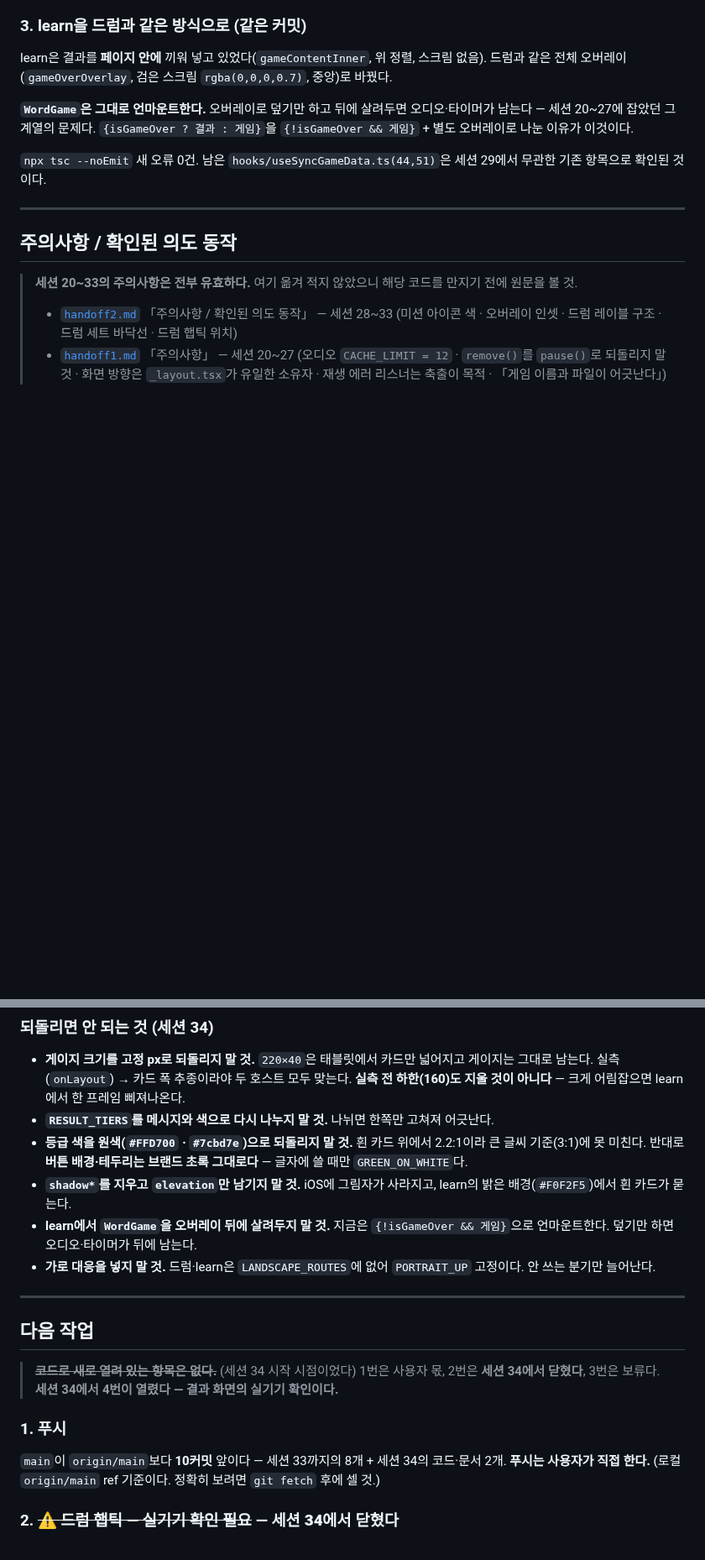
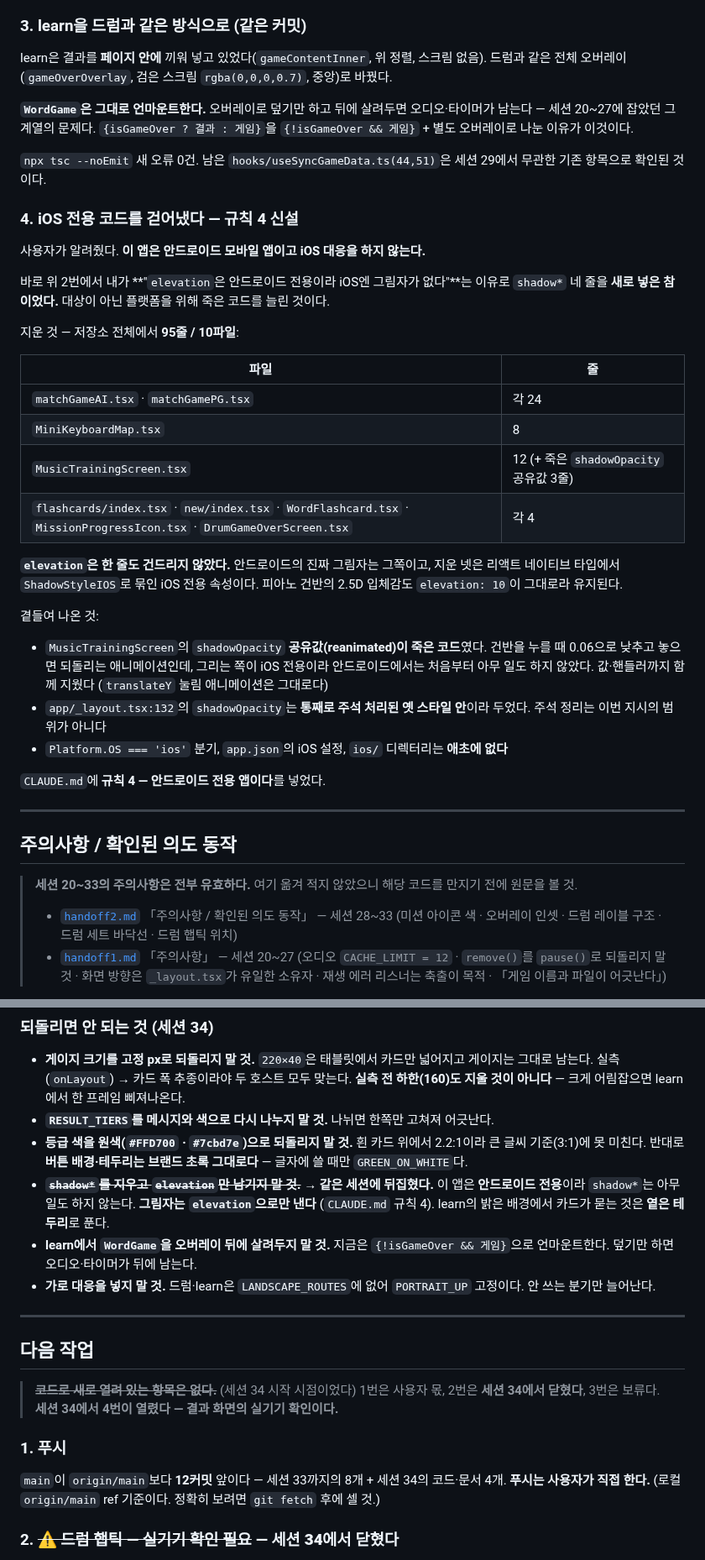
Before and after one commit to gimsansan/chongyeon-0708, a Markdown page: doc/handoff3.md, 2 parts joined by grey strips. Shown at 84% size. Rendered like a GitHub page; blank space fills up the shorter version.

```diff
--- a/doc/handoff3.md
+++ b/doc/handoff3.md
@@ -102,6 +103,37 @@ learn은 결과를 **페이지 안에** 끼워 넣고 있었다(`gameContentInne
 
 `npx tsc --noEmit` 새 오류 0건. 남은 `hooks/useSyncGameData.ts(44,51)`은 세션 29에서
 무관한 기존 항목으로 확인된 것이다.
+
+### 4. iOS 전용 코드를 걷어냈다 — 규칙 4 신설
+
+사용자가 알려줬다. **이 앱은 안드로이드 모바일 앱이고 iOS 대응을 하지 않는다.**
+
+바로 위 2번에서 내가 **"`elevation`은 안드로이드 전용이라 iOS엔 그림자가 없다"**는 이유로
+`shadow*` 네 줄을 **새로 넣은 참이었다.** 대상이 아닌 플랫폼을 위해 죽은 코드를 늘린 것이다.
+
+지운 것 — 저장소 전체에서 **95줄 / 10파일**:
+
+| 파일 | 줄 |
+|---|---|
+| `matchGameAI.tsx` · `matchGamePG.tsx` | 각 24 |
+| `MiniKeyboardMap.tsx` | 8 |
+| `MusicTrainingScreen.tsx` | 12 (+ 죽은 `shadowOpacity` 공유값 3줄) |
+| `flashcards/index.tsx` · `new/index.tsx` · `WordFlashcard.tsx` · `MissionProgressIcon.tsx` · `DrumGameOverScreen.tsx` | 각 4 |
+
+**`elevation`은 한 줄도 건드리지 않았다.** 안드로이드의 진짜 그림자는 그쪽이고,
+지운 넷은 리액트 네이티브 타입에서 `ShadowStyleIOS`로 묶인 iOS 전용 속성이다.
+피아노 건반의 2.5D 입체감도 `elevation: 10`이 그대로라 유지된다.
+
+곁들여 나온 것:
+- `MusicTrainingScreen`의 `shadowOpacity` **공유값(reanimated)이 죽은 코드**였다.
+  건반을 누를 때 0.06으로 낮추고 놓으면 되돌리는 애니메이션인데, 그리는 쪽이 iOS 전용이라
+  안드로이드에서는 처음부터 아무 일도 하지 않았다. 값·핸들러까지 함께 지웠다
+  (`translateY` 눌림 애니메이션은 그대로다)
+- `app/_layout.tsx:132`의 `shadowOpacity`는 **통째로 주석 처리된 옛 스타일 안**이라 두었다.
+  주석 정리는 이번 지시의 범위가 아니다
+- `Platform.OS === 'ios'` 분기, `app.json`의 iOS 설정, `ios/` 디렉터리는 **애초에 없다**
+
+`CLAUDE.md`에 **규칙 4 — 안드로이드 전용 앱이다**를 넣었다.
 
 ---
 
@@ -128,8 +160,9 @@ learn은 결과를 **페이지 안에** 끼워 넣고 있었다(`gameContentInne
 - **등급 색을 원색(`#FFD700` · `#7cbd7e`)으로 되돌리지 말 것.** 흰 카드 위에서 2.2:1이라
   큰 글씨 기준(3:1)에 못 미친다. 반대로 **버튼 배경·테두리는 브랜드 초록 그대로다** —
   글자에 쓸 때만 `GREEN_ON_WHITE`다.
-- **`shadow*`를 지우고 `elevation`만 남기지 말 것.** iOS에 그림자가 사라지고,
-  learn의 밝은 배경(`#F0F2F5`)에서 흰 카드가 묻는다.
+- ~~**`shadow*`를 지우고 `elevation`만 남기지 말 것.**~~ → **같은 세션에 뒤집혔다.**
+  이 앱은 **안드로이드 전용**이라 `shadow*`는 아무 일도 하지 않는다. **그림자는 `elevation`으로만 낸다**
+  (`CLAUDE.md` 규칙 4). learn의 밝은 배경에서 카드가 묻는 것은 **옅은 테두리**로 푼다.
 - **learn에서 `WordGame`을 오버레이 뒤에 살려두지 말 것.** 지금은 `{!isGameOver && 게임}`으로
   언마운트한다. 덮기만 하면 오디오·타이머가 뒤에 남는다.
 - **가로 대응을 넣지 말 것.** 드럼·learn은 `LANDSCAPE_ROUTES`에 없어 `PORTRAIT_UP` 고정이다.
@@ -145,7 +178,7 @@ learn은 결과를 **페이지 안에** 끼워 넣고 있었다(`gameContentInne
 
 ### 1. 푸시
 
-`main`이 `origin/main`보다 **10커밋** 앞이다 — 세션 33까지의 8개 + 세션 34의 코드·문서 2개.
+`main`이 `origin/main`보다 **12커밋** 앞이다 — 세션 33까지의 8개 + 세션 34의 코드·문서 4개.
 **푸시는 사용자가 직접 한다.**
 (로컬 `origin/main` ref 기준이다. 정확히 보려면 `git fetch` 후에 셀 것.)
 
```
Also changed, not shown: other parts of doc/handoff3.md (+5 -3 lines), CLAUDE.md (+23 -0 lines), doc/conversation_34.md (+16 -0 lines).
